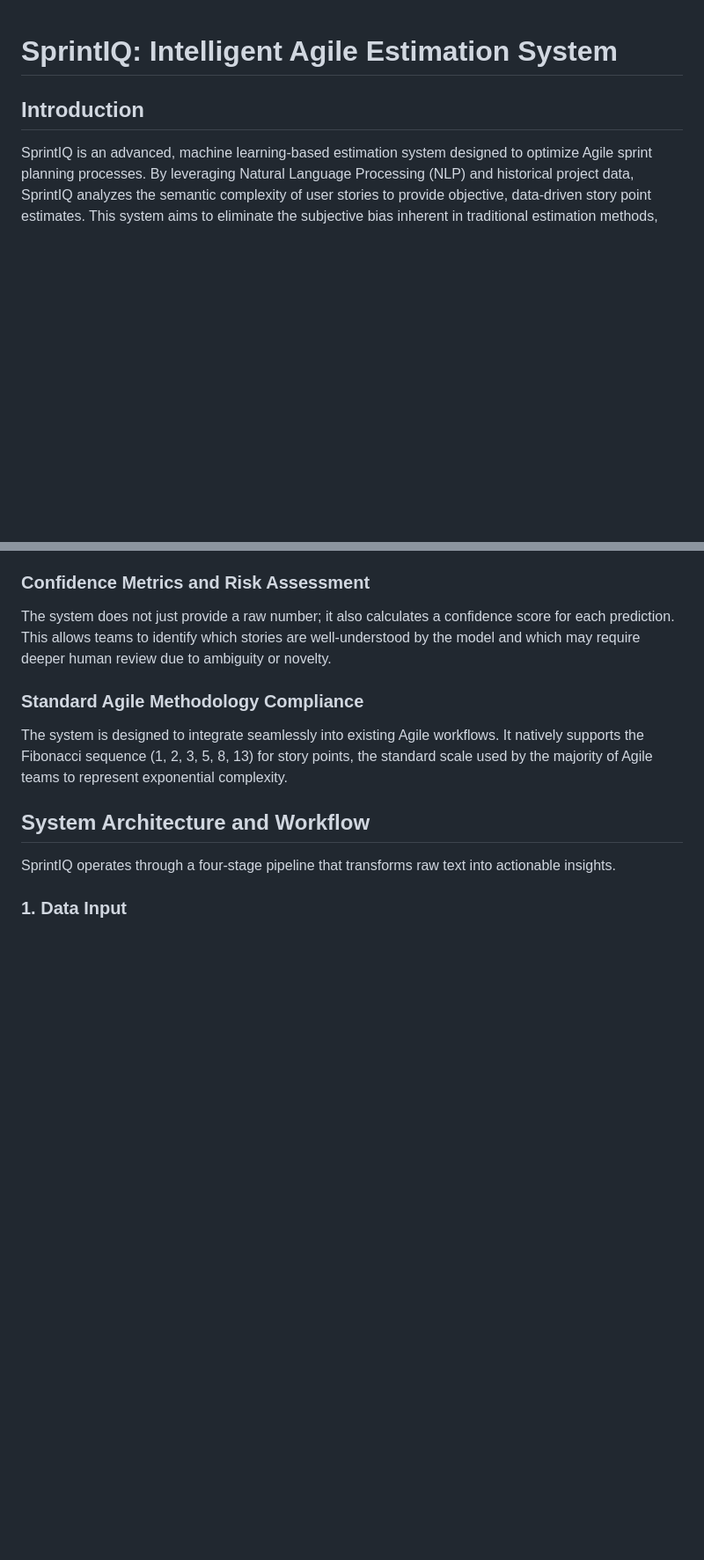
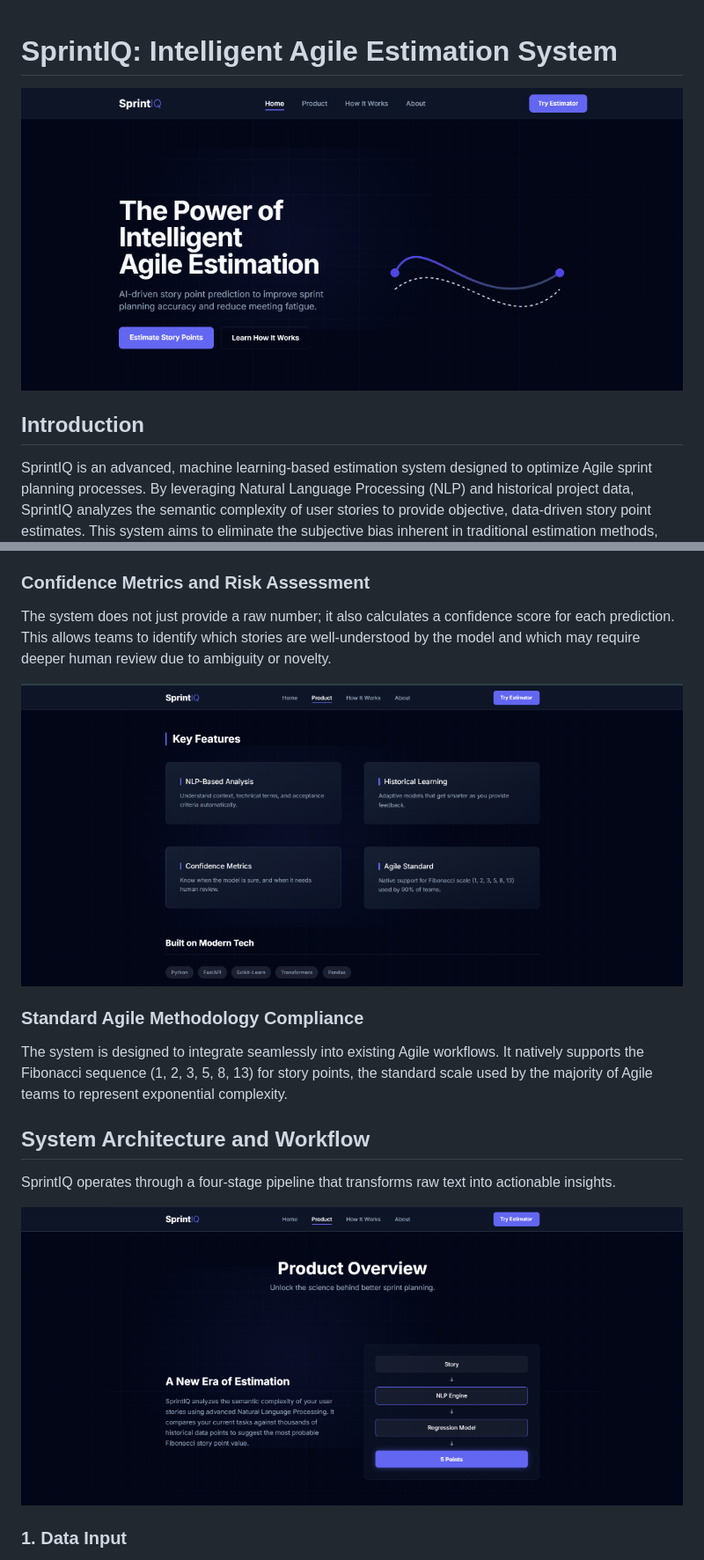
Before and after one commit to AllaRishiVenkatesh/Machine-Learning-Based-Story-Point-Estimation-for-Agile-User-Stories, a Markdown page: README.md, 2 parts joined by grey strips. Shown at 88% size. Rendered like a GitHub page; pictures changed too: docs/images/features_detail.png (added), docs/images/hero_main.png (added), docs/images/workflow_diagram.png (added); blank space fills up the shorter version.

Commit message:
Enhance README with professional documentation images

```diff
--- a/README.md
+++ b/README.md
@@ -1,4 +1,6 @@
 # SprintIQ: Intelligent Agile Estimation System
+
+![SprintIQ Hero Section](docs/images/hero_main.png)
 
 ## Introduction
 
@@ -24,12 +28,16 @@ The traditional estimation process can be time-consuming, often descending into
 ### Confidence Metrics and Risk Assessment
 The system does not just provide a raw number; it also calculates a confidence score for each prediction. This allows teams to identify which stories are well-understood by the model and which may require deeper human review due to ambiguity or novelty.
 
+![Features Detail](docs/images/features_detail.png)
+
 ### Standard Agile Methodology Compliance
 The system is designed to integrate seamlessly into existing Agile workflows. It natively supports the Fibonacci sequence (1, 2, 3, 5, 8, 13) for story points, the standard scale used by the majority of Agile teams to represent exponential complexity.
 
 ## System Architecture and Workflow
 
 SprintIQ operates through a four-stage pipeline that transforms raw text into actionable insights.
+
+![Workflow Diagram](docs/images/workflow_diagram.png)
 
 ### 1. Data Input
 The process begins with the input of a user story, typically following the standard format: *"As a [role], I want [feature], so that [benefit]"*. The system accepts this unstructured text via a web interface or a RESTful API.
```
Also changed, not shown: other parts of README.md (+5 -0 lines), docs/images/benefits_overview.png (added), docs/images/estimator_ui.png (added).
